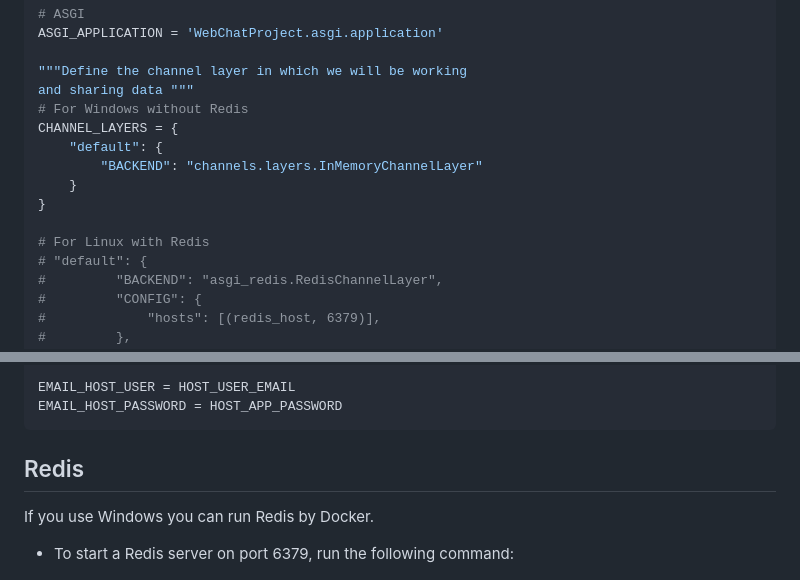
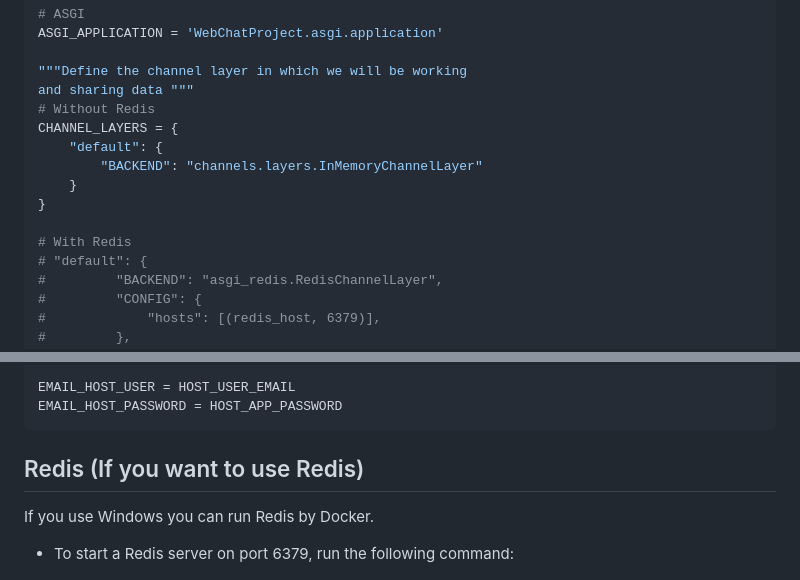
Before and after one commit to oliabn/WebChatRooms, a Markdown page: README.md, 2 parts joined by grey strips. GitHub-like rendering.

````diff
--- a/README.md
+++ b/README.md
@@ -57,14 +57,14 @@ ASGI_APPLICATION = 'WebChatProject.asgi.application'
 
 """Define the channel layer in which we will be working
 and sharing data """
-# For Windows without Redis
+# Without Redis
 CHANNEL_LAYERS = {
     "default": {
         "BACKEND": "channels.layers.InMemoryChannelLayer"
     }
 }
 
-# For Linux with Redis
+# With Redis
 # "default": {
 #         "BACKEND": "asgi_redis.RedisChannelLayer",
 #         "CONFIG": {
@@ -96,7 +96,7 @@ EMAIL_HOST_USER = HOST_USER_EMAIL
 EMAIL_HOST_PASSWORD = HOST_APP_PASSWORD
 ```
 
-## Redis
+## Redis (If you want to use Redis)
 
 If you use Windows you can run Redis by Docker.
 
````
